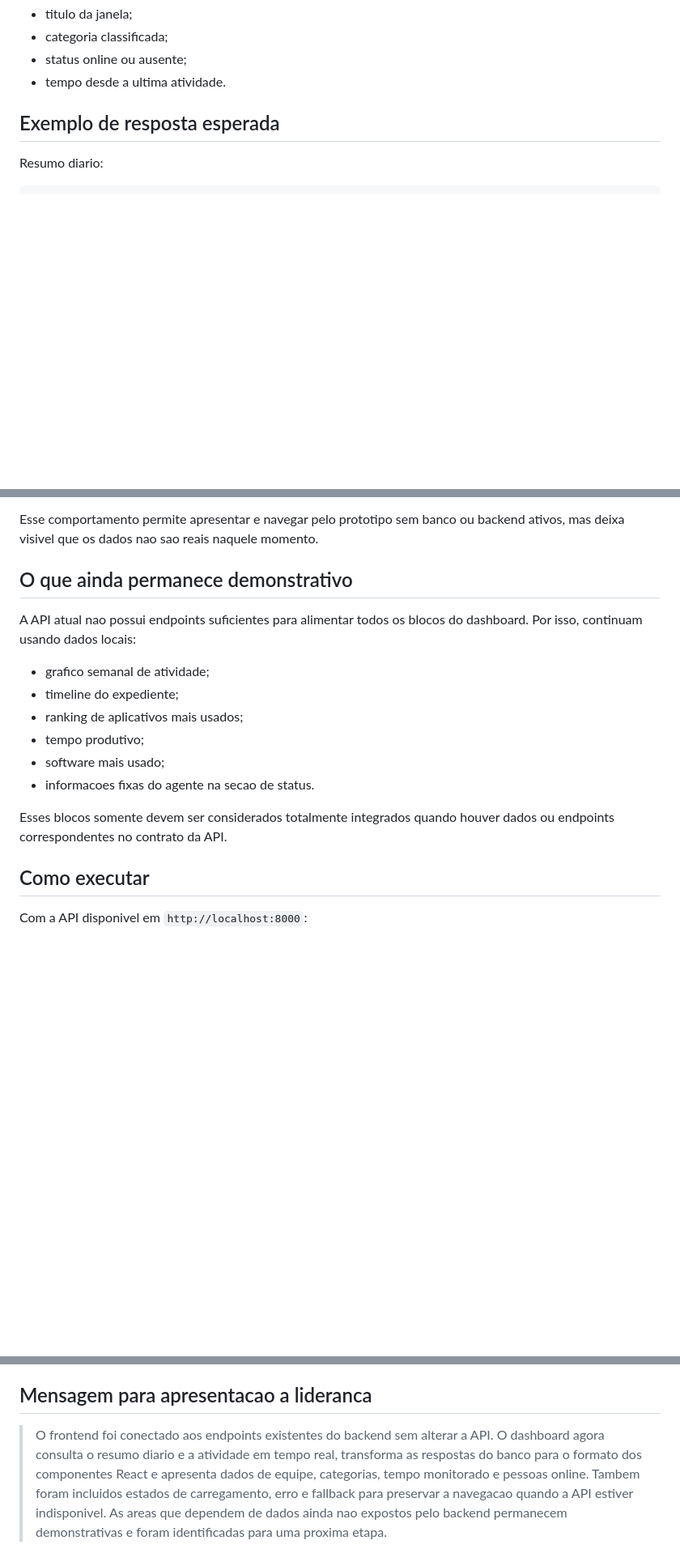
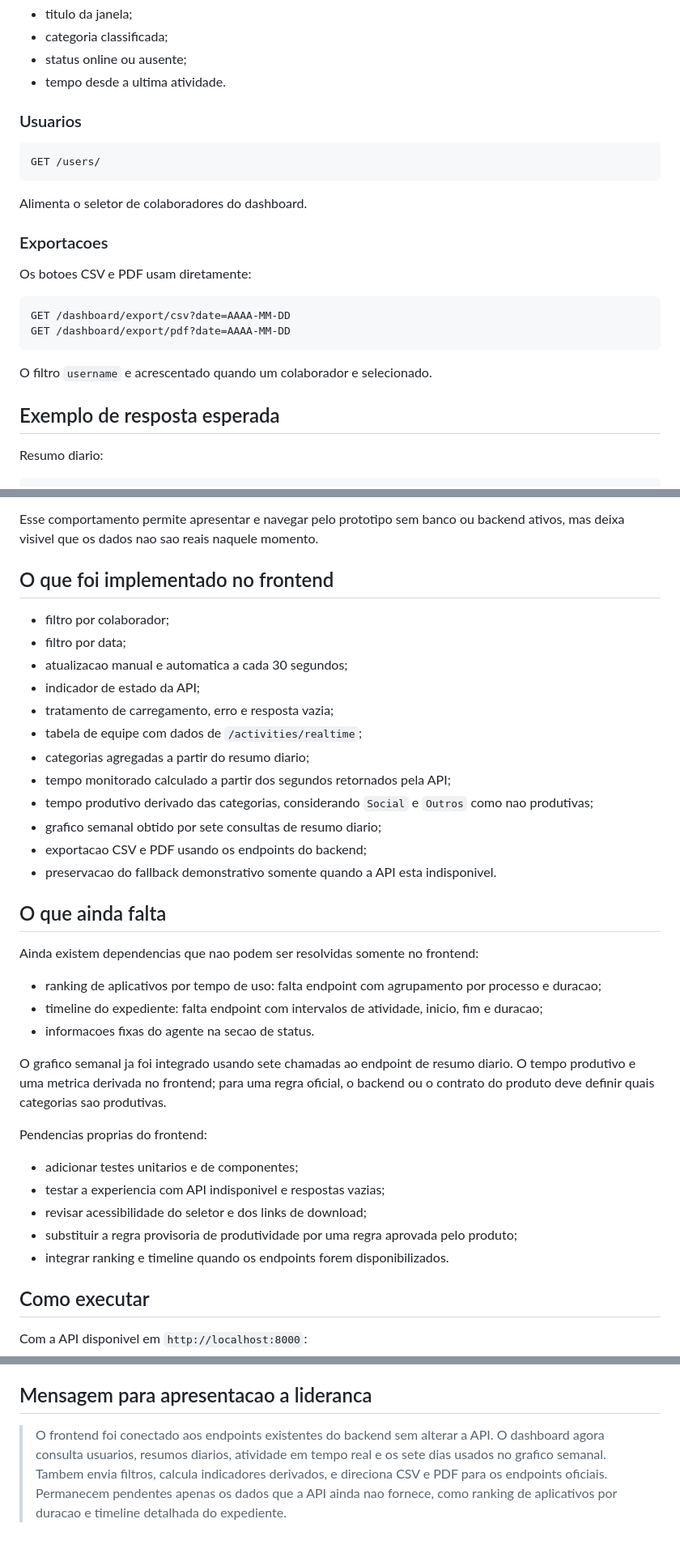
Before and after one commit to fabrica-bayarea/TimeTracker-2026-2, a Markdown page: FrontEnd/docs/INTEGRACAO-FRONTEND-BACKEND.md, 3 parts joined by grey strips. Shown at 81% size. GitHub-like rendering; blank space fills up the shorter version.

Commit message:
Integrate backend filters and exports
Atualiza a documentação do frontend para refletir a integração com usuários, filtros por data e colaborador, consultas em paralelo, gráfico semanal e exportação de CSV/PDF via endpoints do backend. Também documenta estados de carregamento/erro, métricas derivadas e as pendências restantes, como timeline e ranking de aplicativos.

````diff
--- a/FrontEnd/docs/INTEGRACAO-FRONTEND-BACKEND.md
+++ b/FrontEnd/docs/INTEGRACAO-FRONTEND-BACKEND.md
@@ -140,6 +146,25 @@ Usado para obter:
 - categoria classificada;
 - status online ou ausente;
 - tempo desde a ultima atividade.
+
+### Usuarios
+
+```http
+GET /users/
+```
+
+Alimenta o seletor de colaboradores do dashboard.
+
+### Exportacoes
+
+Os botoes CSV e PDF usam diretamente:
+
+```http
+GET /dashboard/export/csv?date=AAAA-MM-DD
+GET /dashboard/export/pdf?date=AAAA-MM-DD
+```
+
+O filtro `username` e acrescentado quando um colaborador e selecionado.
 
 ## Exemplo de resposta esperada
 
@@ -192,18 +217,38 @@ Quando a API nao responde ou retorna erro HTTP:
 
 Esse comportamento permite apresentar e navegar pelo prototipo sem banco ou backend ativos, mas deixa visivel que os dados nao sao reais naquele momento.
 
-## O que ainda permanece demonstrativo
+## O que foi implementado no frontend
 
-A API atual nao possui endpoints suficientes para alimentar todos os blocos do dashboard. Por isso, continuam usando dados locais:
+- filtro por colaborador;
+- filtro por data;
+- atualizacao manual e automatica a cada 30 segundos;
+- indicador de estado da API;
+- tratamento de carregamento, erro e resposta vazia;
+- tabela de equipe com dados de `/activities/realtime`;
+- categorias agregadas a partir do resumo diario;
+- tempo monitorado calculado a partir dos segundos retornados pela API;
+- tempo produtivo derivado das categorias, considerando `Social` e `Outros` como nao produtivas;
+- grafico semanal obtido por sete consultas de resumo diario;
+- exportacao CSV e PDF usando os endpoints do backend;
+- preservacao do fallback demonstrativo somente quando a API esta indisponivel.
 
-- grafico semanal de atividade;
-- timeline do expediente;
-- ranking de aplicativos mais usados;
-- tempo produtivo;
-- software mais usado;
+## O que ainda falta
+
+Ainda existem dependencias que nao podem ser resolvidas somente no frontend:
+
+- ranking de aplicativos por tempo de uso: falta endpoint com agrupamento por processo e duracao;
+- timeline do expediente: falta endpoint com intervalos de atividade, inicio, fim e duracao;
 - informacoes fixas do agente na secao de status.
 
-Esses blocos somente devem ser considerados totalmente integrados quando houver dados ou endpoints correspondentes no contrato da API.
+O grafico semanal ja foi integrado usando sete chamadas ao endpoint de resumo diario. O tempo produtivo e uma metrica derivada no frontend; para uma regra oficial, o backend ou o contrato do produto deve definir quais categorias sao produtivas.
+
+Pendencias proprias do frontend:
+
+- adicionar testes unitarios e de componentes;
+- testar a experiencia com API indisponivel e respostas vazias;
+- revisar acessibilidade do seletor e dos links de download;
+- substituir a regra provisoria de produtividade por uma regra aprovada pelo produto;
+- integrar ranking e timeline quando os endpoints forem disponibilizados.
 
 ## Como executar
 
@@ -238,4 +283,4 @@ Tambem foi feita verificacao de erros nos arquivos alterados do frontend, sem er
 
 ## Mensagem para apresentacao a lideranca
 
-> O frontend foi conectado aos endpoints existentes do backend sem alterar a API. O dashboard agora consulta o resumo diario e a atividade em tempo real, transforma as respostas do banco para o formato dos componentes React e apresenta dados de equipe, categorias, tempo monitorado e pessoas online. Tambem foram incluidos estados de carregamento, erro e fallback para preservar a navegacao quando a API estiver indisponivel. As areas que dependem de dados ainda nao expostos pelo backend permanecem demonstrativas e foram identificadas para uma proxima etapa.
+> O frontend foi conectado aos endpoints existentes do backend sem alterar a API. O dashboard agora consulta usuarios, resumos diarios, atividade em tempo real e os sete dias usados no grafico semanal. Tambem envia filtros, calcula indicadores derivados, e direciona CSV e PDF para os endpoints oficiais. Permanecem pendentes apenas os dados que a API ainda nao fornece, como ranking de aplicativos por duracao e timeline detalhada do expediente.
````
Also changed, not shown: other parts of FrontEnd/docs/INTEGRACAO-FRONTEND-BACKEND.md (+11 -5 lines), FrontEnd/docs/README-FRONTEND.md (+2 -1 lines).
